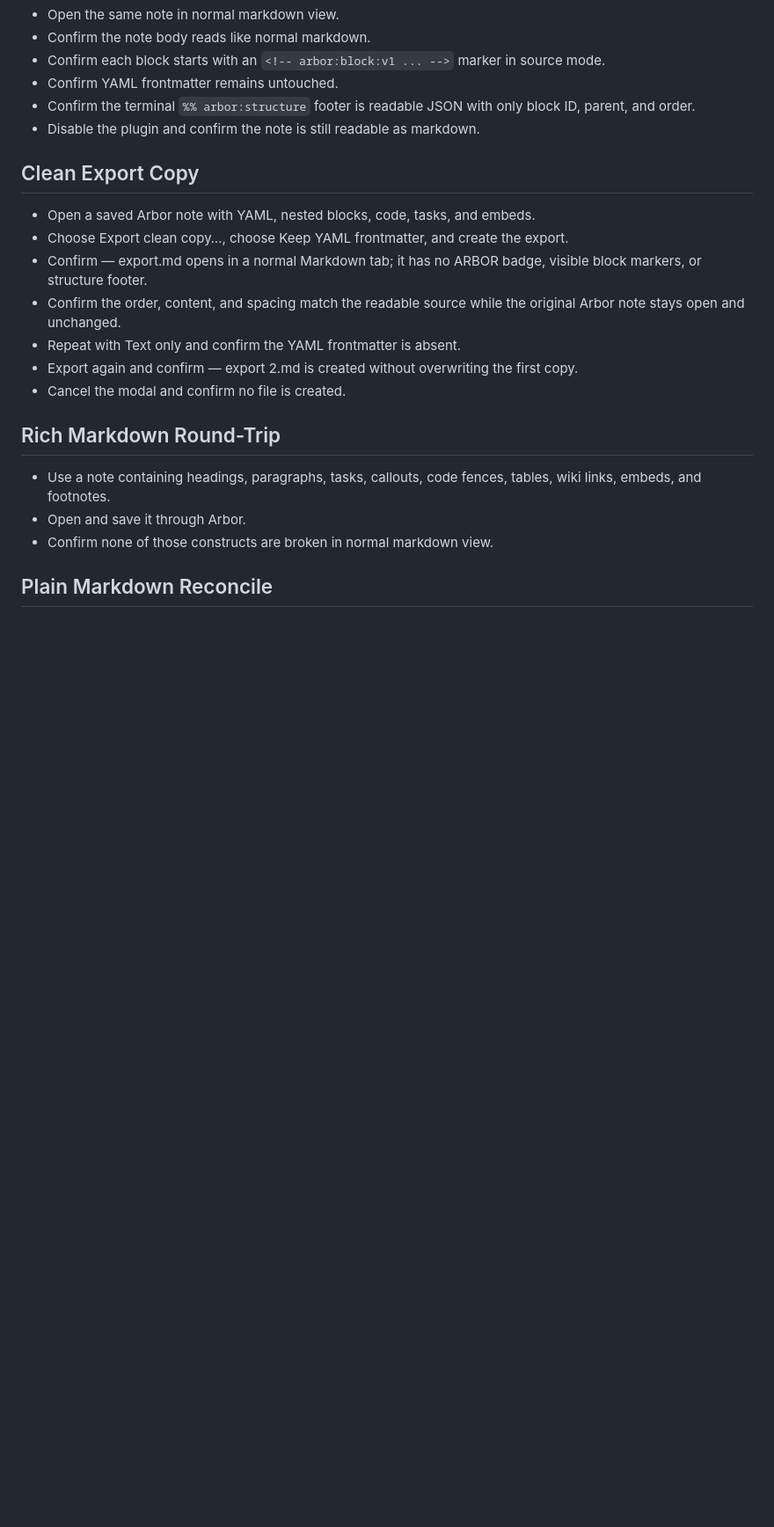
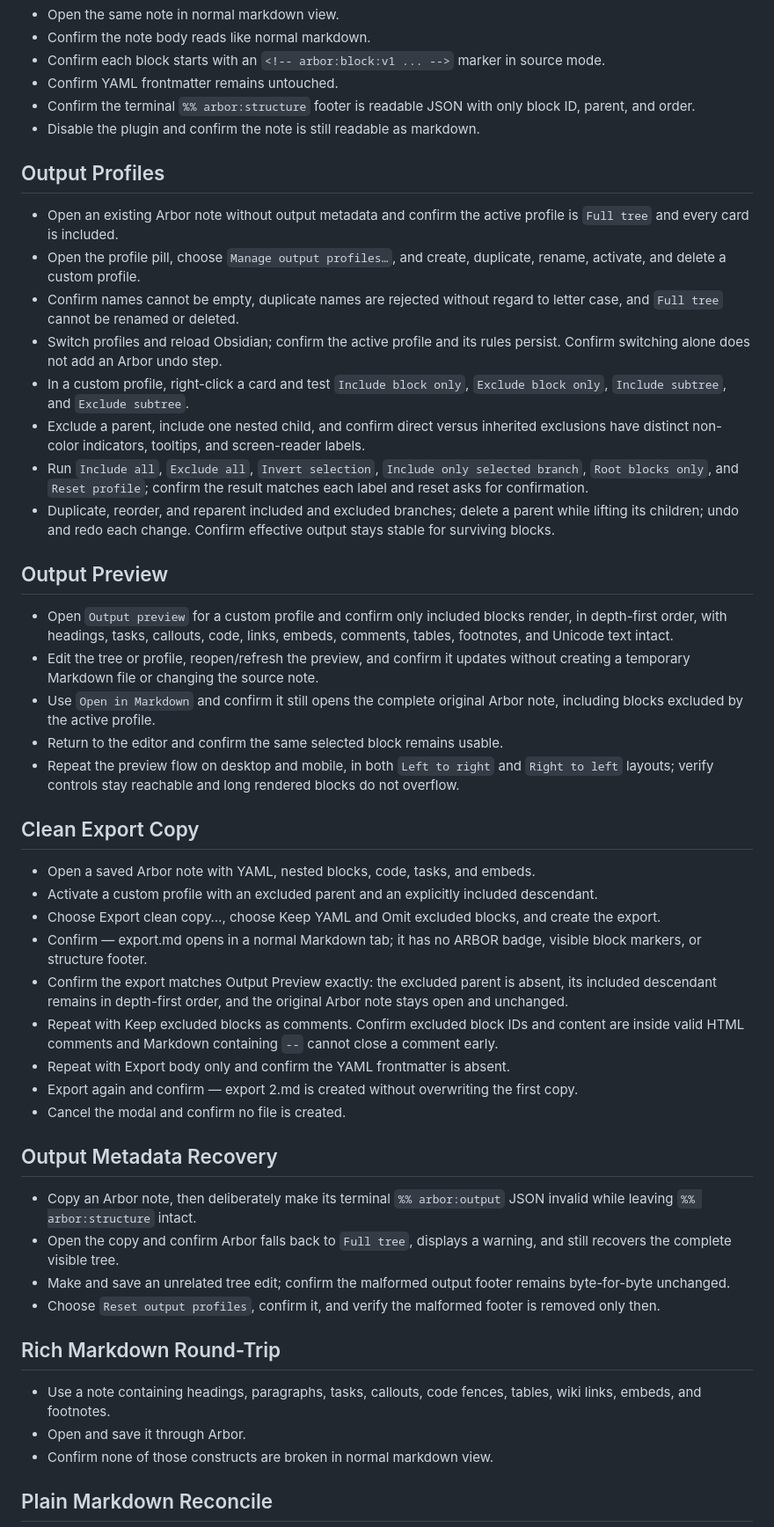
Before and after one commit to Kpyruy/Arbor, a Markdown page: docs/manual-qa.md, the part around the change. Shown at 88% size. GitHub-like rendering; blank space fills up the shorter version.

```diff
--- a/docs/manual-qa.md
+++ b/docs/manual-qa.md
@@ -46,15 +46,43 @@
 - Confirm the terminal `%% arbor:structure` footer is readable JSON with only block ID, parent, and order.
 - Disable the plugin and confirm the note is still readable as markdown.
 
+## Output Profiles
+
+- Open an existing Arbor note without output metadata and confirm the active profile is `Full tree` and every card is included.
+- Open the profile pill, choose `Manage output profiles…`, and create, duplicate, rename, activate, and delete a custom profile.
+- Confirm names cannot be empty, duplicate names are rejected without regard to letter case, and `Full tree` cannot be renamed or deleted.
+- Switch profiles and reload Obsidian; confirm the active profile and its rules persist. Confirm switching alone does not add an Arbor undo step.
+- In a custom profile, right-click a card and test `Include block only`, `Exclude block only`, `Include subtree`, and `Exclude subtree`.
+- Exclude a parent, include one nested child, and confirm direct versus inherited exclusions have distinct non-color indicators, tooltips, and screen-reader labels.
+- Run `Include all`, `Exclude all`, `Invert selection`, `Include only selected branch`, `Root blocks only`, and `Reset profile`; confirm the result matches each label and reset asks for confirmation.
+- Duplicate, reorder, and reparent included and excluded branches; delete a parent while lifting its children; undo and redo each change. Confirm effective output stays stable for surviving blocks.
+
+## Output Preview
+
+- Open `Output preview` for a custom profile and confirm only included blocks render, in depth-first order, with headings, tasks, callouts, code, links, embeds, comments, tables, footnotes, and Unicode text intact.
+- Edit the tree or profile, reopen/refresh the preview, and confirm it updates without creating a temporary Markdown file or changing the source note.
+- Use `Open in Markdown` and confirm it still opens the complete original Arbor note, including blocks excluded by the active profile.
+- Return to the editor and confirm the same selected block remains usable.
+- Repeat the preview flow on desktop and mobile, in both `Left to right` and `Right to left` layouts; verify controls stay reachable and long rendered blocks do not overflow.
+
 ## Clean Export Copy
 
 - Open a saved Arbor note with YAML, nested blocks, code, tasks, and embeds.
-- Choose Export clean copy…, choose Keep YAML frontmatter, and create the export.
+- Activate a custom profile with an excluded parent and an explicitly included descendant.
+- Choose Export clean copy…, choose Keep YAML and Omit excluded blocks, and create the export.
 - Confirm <source> — export.md opens in a normal Markdown tab; it has no ARBOR badge, visible block markers, or structure footer.
-- Confirm the order, content, and spacing match the readable source while the original Arbor note stays open and unchanged.
-- Repeat with Text only and confirm the YAML frontmatter is absent.
+- Confirm the export matches Output Preview exactly: the excluded parent is absent, its included descendant remains in depth-first order, and the original Arbor note stays open and unchanged.
+- Repeat with Keep excluded blocks as comments. Confirm excluded block IDs and content are inside valid HTML comments and Markdown containing `--` cannot close a comment early.
+- Repeat with Export body only and confirm the YAML frontmatter is absent.
 - Export again and confirm — export 2.md is created without overwriting the first copy.
 - Cancel the modal and confirm no file is created.
+
+## Output Metadata Recovery
+
+- Copy an Arbor note, then deliberately make its terminal `%% arbor:output` JSON invalid while leaving `%% arbor:structure` intact.
+- Open the copy and confirm Arbor falls back to `Full tree`, displays a warning, and still recovers the complete visible tree.
+- Make and save an unrelated tree edit; confirm the malformed output footer remains byte-for-byte unchanged.
+- Choose `Reset output profiles`, confirm it, and verify the malformed footer is removed only then.
 
 ## Rich Markdown Round-Trip
 
```
Also changed, not shown: CHANGELOG.md (+20 -0 lines), README.md (+17 -0 lines).
